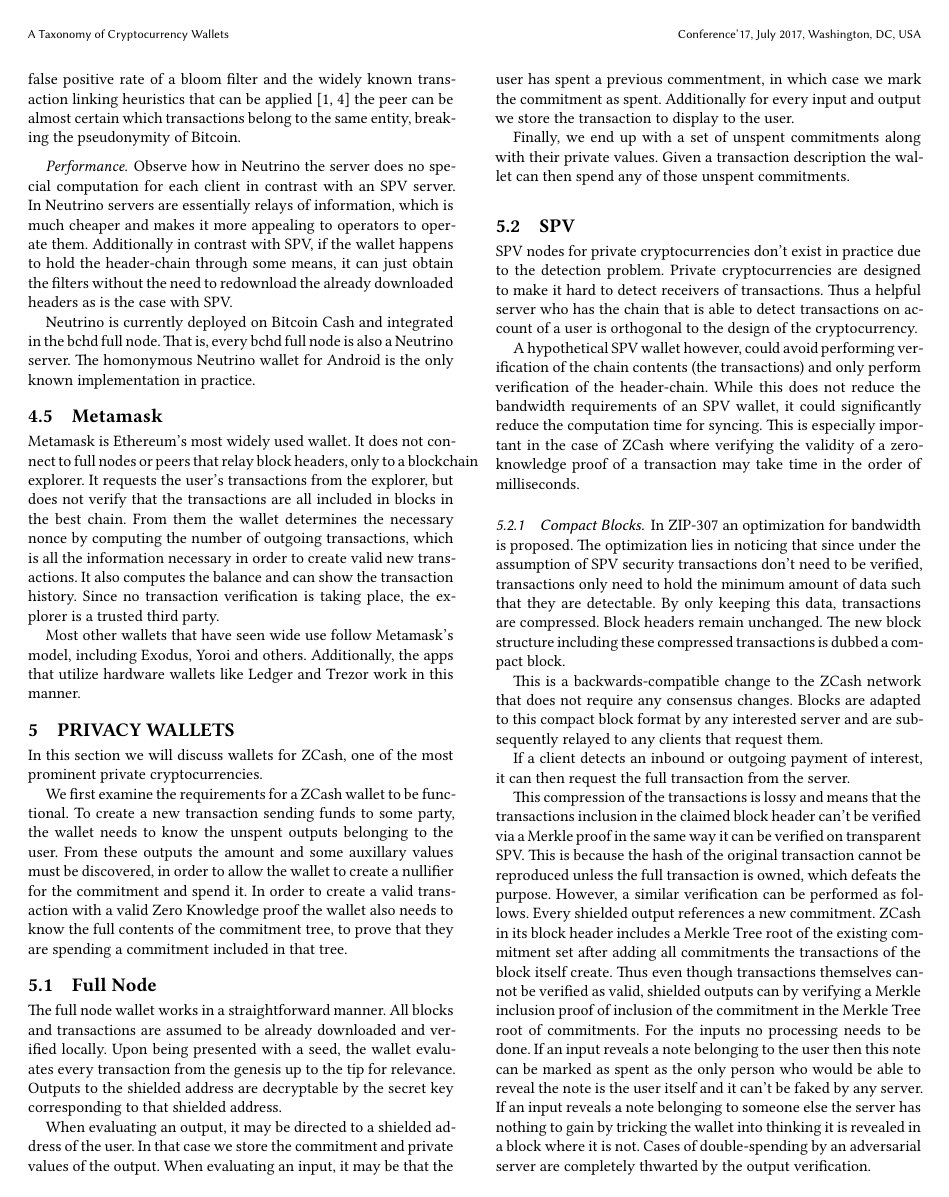
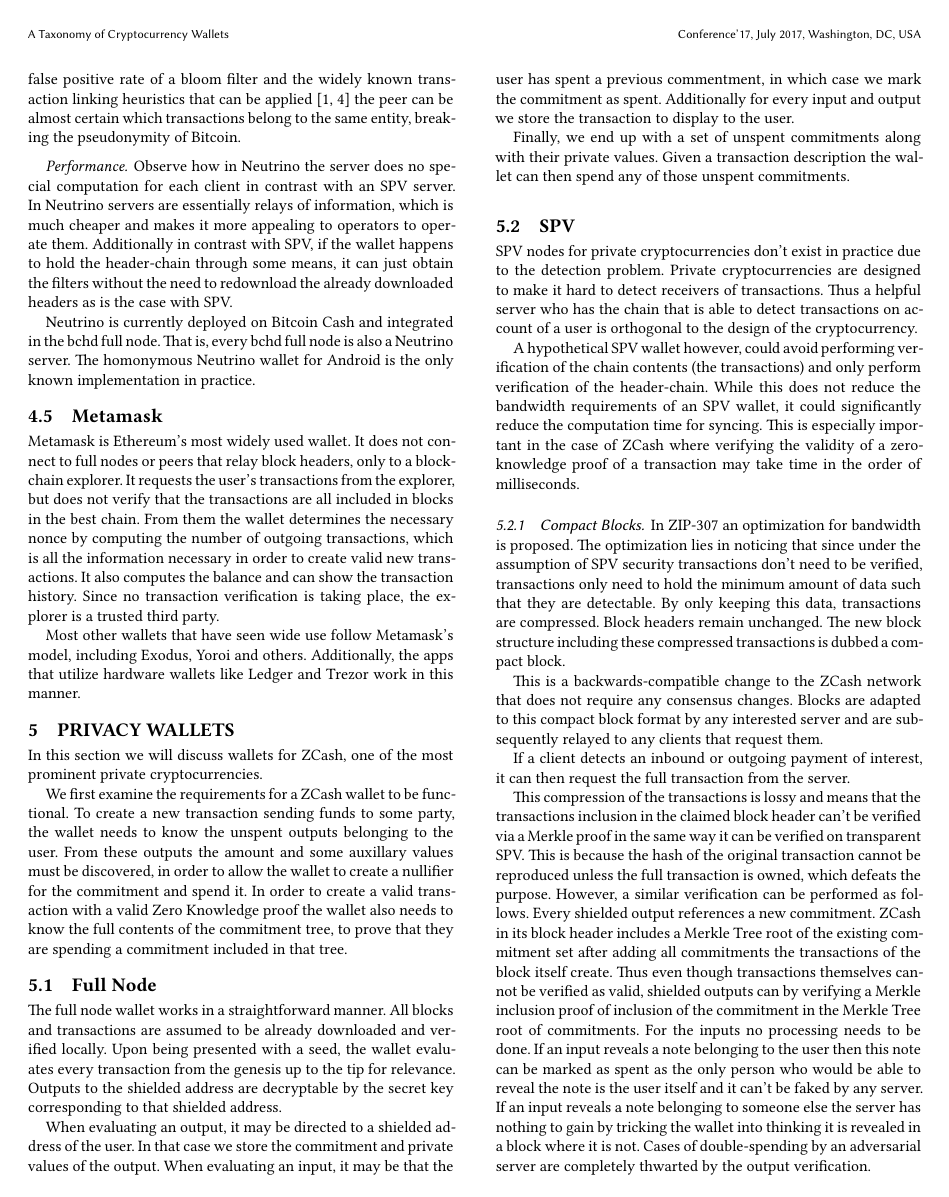
Before and after one commit to decrypto-org/wallets, a LaTeX paper (wallets.tex): page 3 of 5. Compiled offline with XeLaTeX.

Commit message:
Add useful hyphenations

```diff
--- a/wallets.tex
+++ b/wallets.tex
@@ -3,6 +3,14 @@
 \usepackage[capitalise]{cleveref}
 \usepackage{adjustbox}
 \usepackage{array}
+\hyphenation{block-chain block-chains}
+\hyphenation{side-chain side-chains}
+\hyphenation{cryp-to-cur-ren-cy cryp-to-cur-ren-cies}
+\hyphenation{bit-coin bit-coins}
+\hyphenation{ethe-re-um}
+\hyphenation{mo-ne-ro}
+\hyphenation{dec-red}
+\hyphenation{poly-no-mi-al}
 
 \begin{document}
 
```
